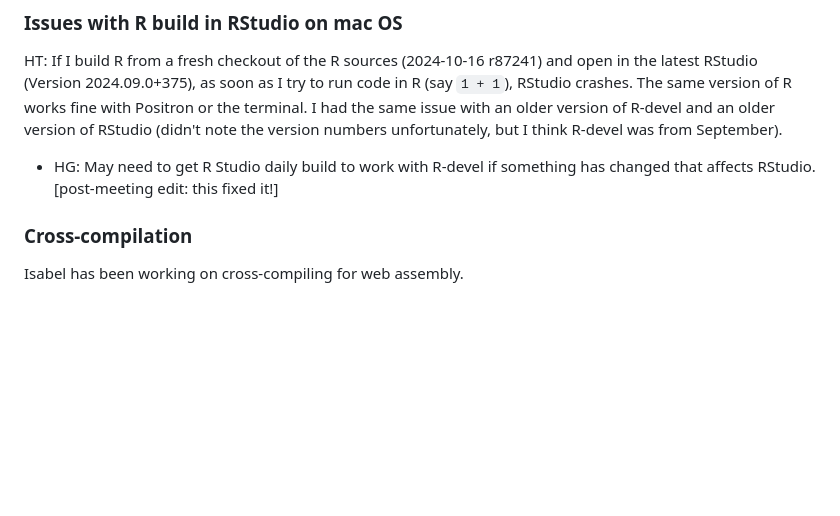
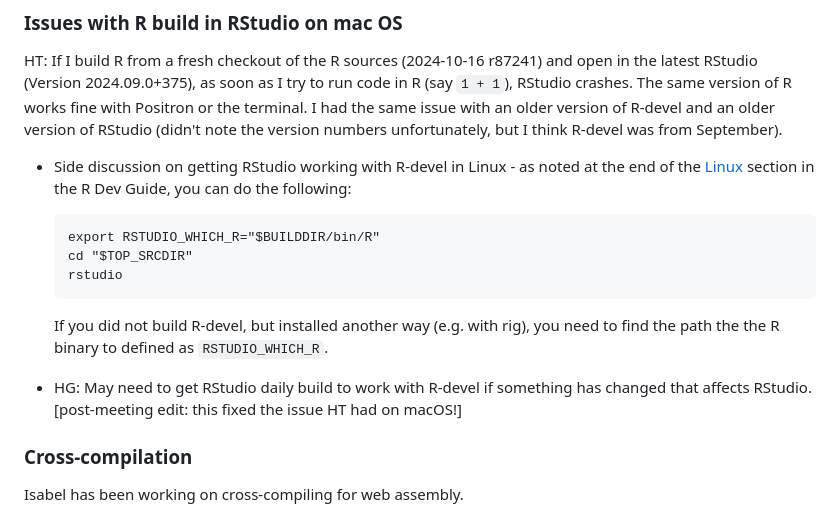
Before and after one commit to r-devel/rcwg, a Markdown page: office_hours/2024-10-17_EMEA-APAC.md, the part around the change. Drawn GitHub-style; blank space fills up the shorter version.

````diff
--- a/office_hours/2024-10-17_EMEA-APAC.md
+++ b/office_hours/2024-10-17_EMEA-APAC.md
@@ -49,7 +49,15 @@ Something we could do or discuss together today: potential new bug in `iconv()`
 
 HT: If I build R from a fresh checkout of the R sources (2024-10-16 r87241) and open in the latest RStudio (Version 2024.09.0+375), as soon as I try to run code in R (say `1 + 1`), RStudio crashes. The same version of R works fine with Positron or the terminal. I had the same issue with an older version of R-devel and an older version of RStudio (didn't note the version numbers unfortunately, but I think R-devel was from September).
 
-- HG: May need to get R Studio daily build to work with R-devel if something has changed that affects RStudio. [post-meeting edit: this fixed it!]
+- Side discussion on getting RStudio working with R-devel in Linux - as noted at the end of the [Linux](https://contributor.r-project.org/rdevguide/GetStart.html#linux) section in the R Dev Guide, you can do the following:
+  ```
+  export RSTUDIO_WHICH_R="$BUILDDIR/bin/R"
+  cd "$TOP_SRCDIR"
+  rstudio
+  ```
+  If you did not build R-devel, but installed another way (e.g. with rig), you need to find the path the the R binary to defined as `RSTUDIO_WHICH_R`.
+
+- HG: May need to get RStudio daily build to work with R-devel if something has changed that affects RStudio. [post-meeting edit: this fixed the issue HT had on macOS!]
 
 ### Cross-compilation
 
````
